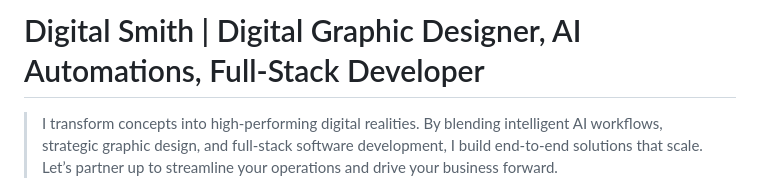
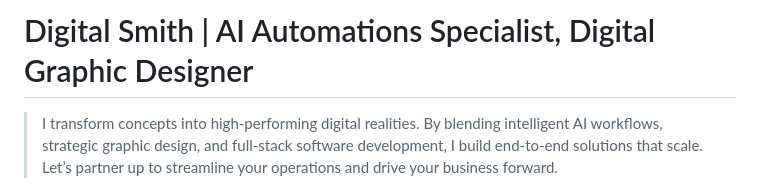
Before and after one commit to larasaints/larasaints.github.io, a Markdown page: README.md, the part around the change. Drawn GitHub-style.

```diff
--- a/README.md
+++ b/README.md
@@ -1,4 +1,4 @@
-# Digital Smith | Digital Graphic Designer, AI Automations, Full-Stack Developer
+# Digital Smith | AI Automations Specialist, Digital Graphic Designer
 > I transform concepts into high-performing digital realities. By blending intelligent AI workflows, strategic graphic design, and full-stack software development, I build end-to-end solutions that scale. Let’s partner up to streamline your operations and drive your business forward.
 
 📬 **Let's Connect:**
```
